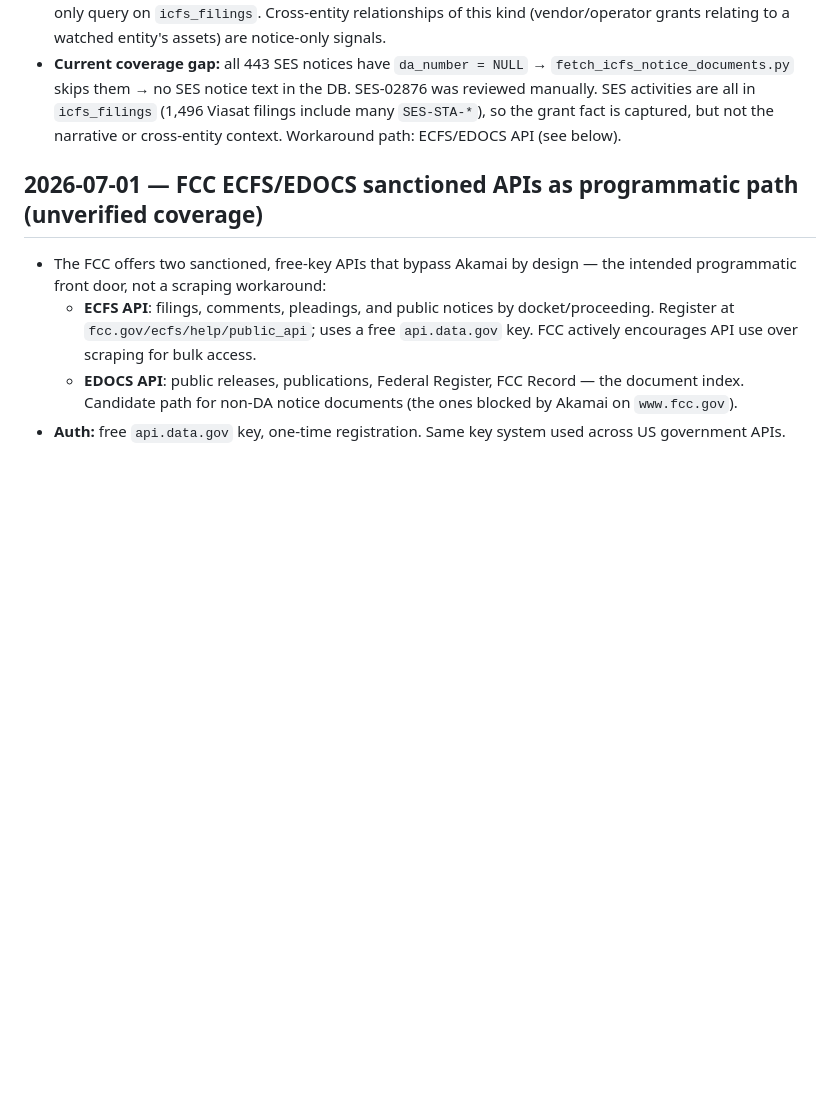
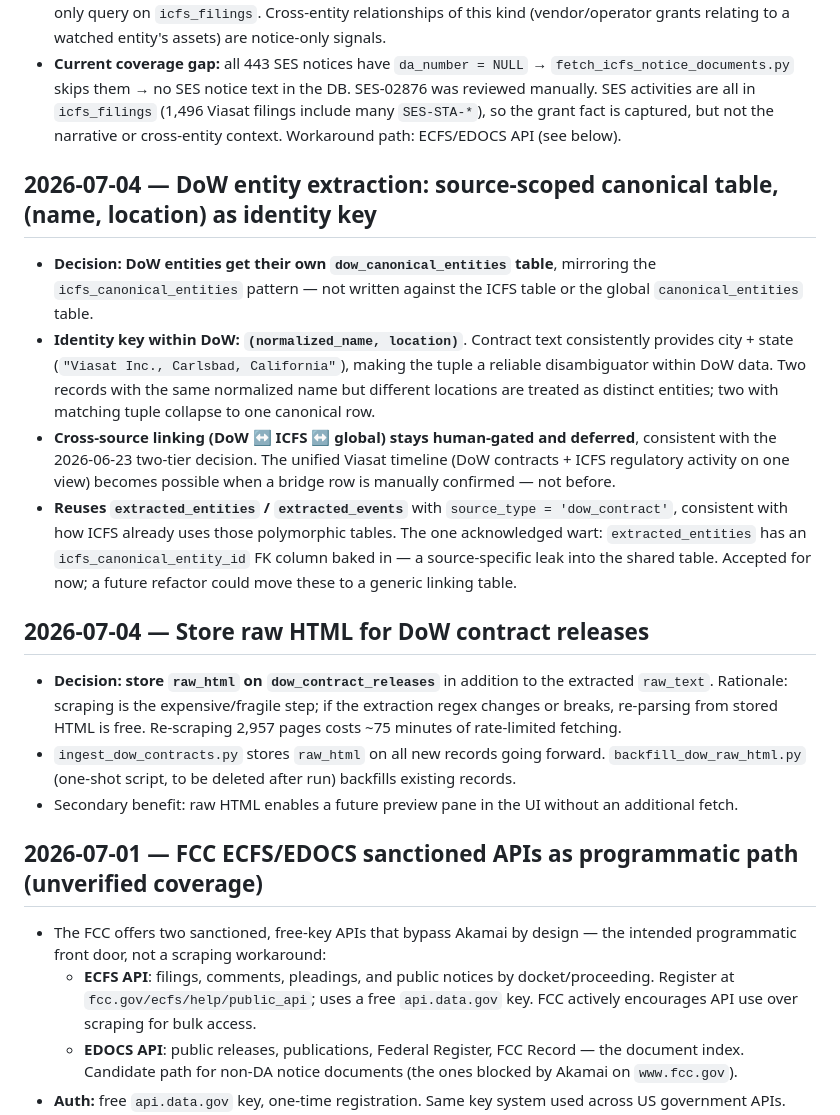
Before and after one commit to brandonorourke/strata, a Markdown page: docs/decisions.md, the part around the change. Drawn GitHub-style; blank space fills up the shorter version.

```diff
--- a/docs/decisions.md
+++ b/docs/decisions.md
@@ -111,6 +111,19 @@
 - **Third-party relationships only visible in notices:** SES-02876 also contained Intelsat License LLC operating TT&C earth stations for Viasat-3 F2 and F3 satellites — filed under Intelsat's call signs, invisible to a Viasat-only query on `icfs_filings`. Cross-entity relationships of this kind (vendor/operator grants relating to a watched entity's assets) are notice-only signals.
 - **Current coverage gap:** all 443 SES notices have `da_number = NULL` → `fetch_icfs_notice_documents.py` skips them → no SES notice text in the DB. SES-02876 was reviewed manually. SES activities are all in `icfs_filings` (1,496 Viasat filings include many `SES-STA-*`), so the grant fact is captured, but not the narrative or cross-entity context. Workaround path: ECFS/EDOCS API (see below).
 
+## 2026-07-04 — DoW entity extraction: source-scoped canonical table, (name, location) as identity key
+
+- **Decision: DoW entities get their own `dow_canonical_entities` table**, mirroring the `icfs_canonical_entities` pattern — not written against the ICFS table or the global `canonical_entities` table.
+- **Identity key within DoW: `(normalized_name, location)`**. Contract text consistently provides city + state (`"Viasat Inc., Carlsbad, California"`), making the tuple a reliable disambiguator within DoW data. Two records with the same normalized name but different locations are treated as distinct entities; two with matching tuple collapse to one canonical row.
+- **Cross-source linking (DoW ↔ ICFS ↔ global) stays human-gated and deferred**, consistent with the 2026-06-23 two-tier decision. The unified Viasat timeline (DoW contracts + ICFS regulatory activity on one view) becomes possible when a bridge row is manually confirmed — not before.
+- **Reuses `extracted_entities` / `extracted_events`** with `source_type = 'dow_contract'`, consistent with how ICFS already uses those polymorphic tables. The one acknowledged wart: `extracted_entities` has an `icfs_canonical_entity_id` FK column baked in — a source-specific leak into the shared table. Accepted for now; a future refactor could move these to a generic linking table.
+
+## 2026-07-04 — Store raw HTML for DoW contract releases
+
+- **Decision: store `raw_html` on `dow_contract_releases`** in addition to the extracted `raw_text`. Rationale: scraping is the expensive/fragile step; if the extraction regex changes or breaks, re-parsing from stored HTML is free. Re-scraping 2,957 pages costs ~75 minutes of rate-limited fetching.
+- `ingest_dow_contracts.py` stores `raw_html` on all new records going forward. `backfill_dow_raw_html.py` (one-shot script, to be deleted after run) backfills existing records.
+- Secondary benefit: raw HTML enables a future preview pane in the UI without an additional fetch.
+
 ## 2026-07-01 — FCC ECFS/EDOCS sanctioned APIs as programmatic path (unverified coverage)
 
 - The FCC offers two sanctioned, free-key APIs that bypass Akamai by design — the intended programmatic front door, not a scraping workaround:
```
